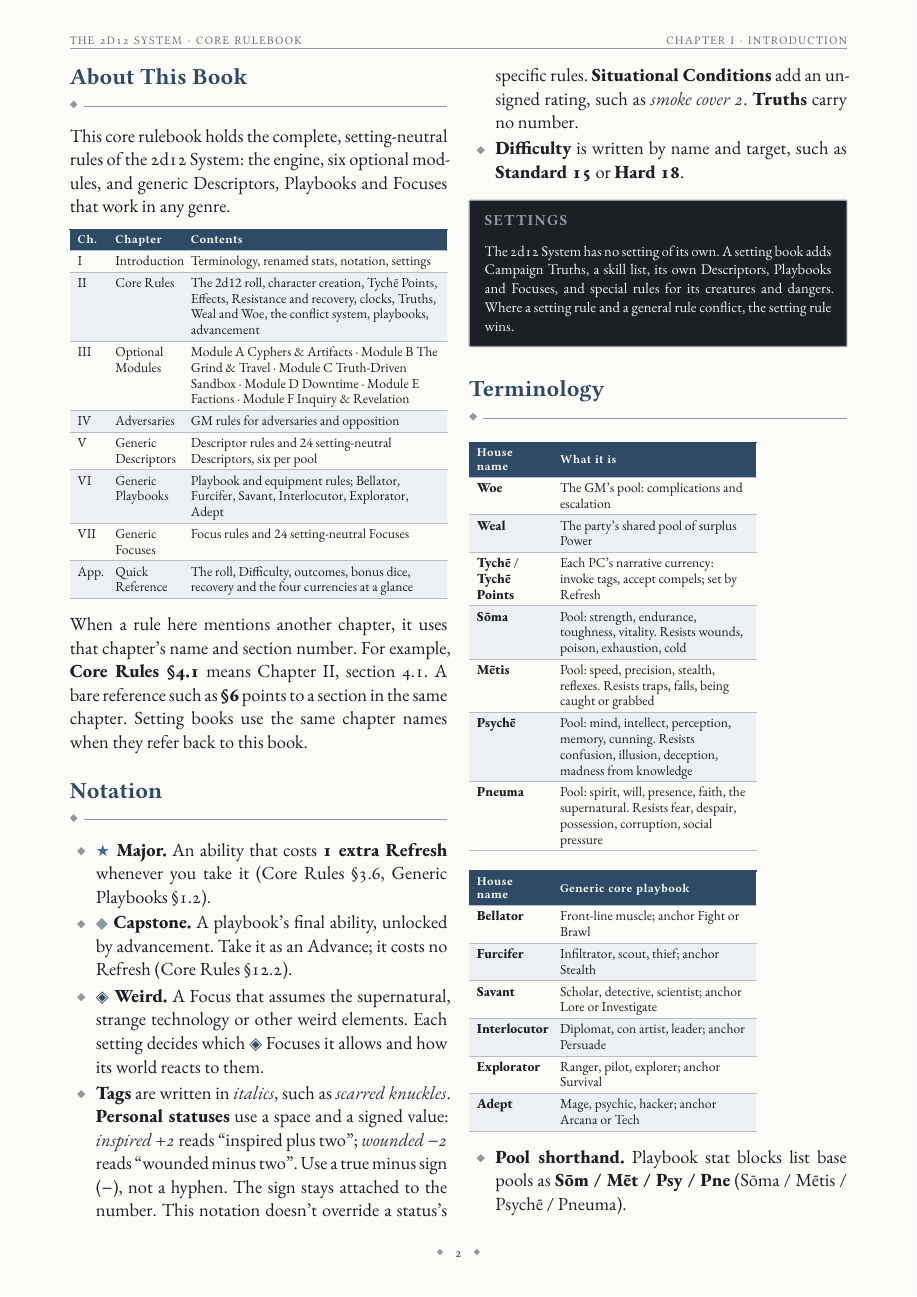
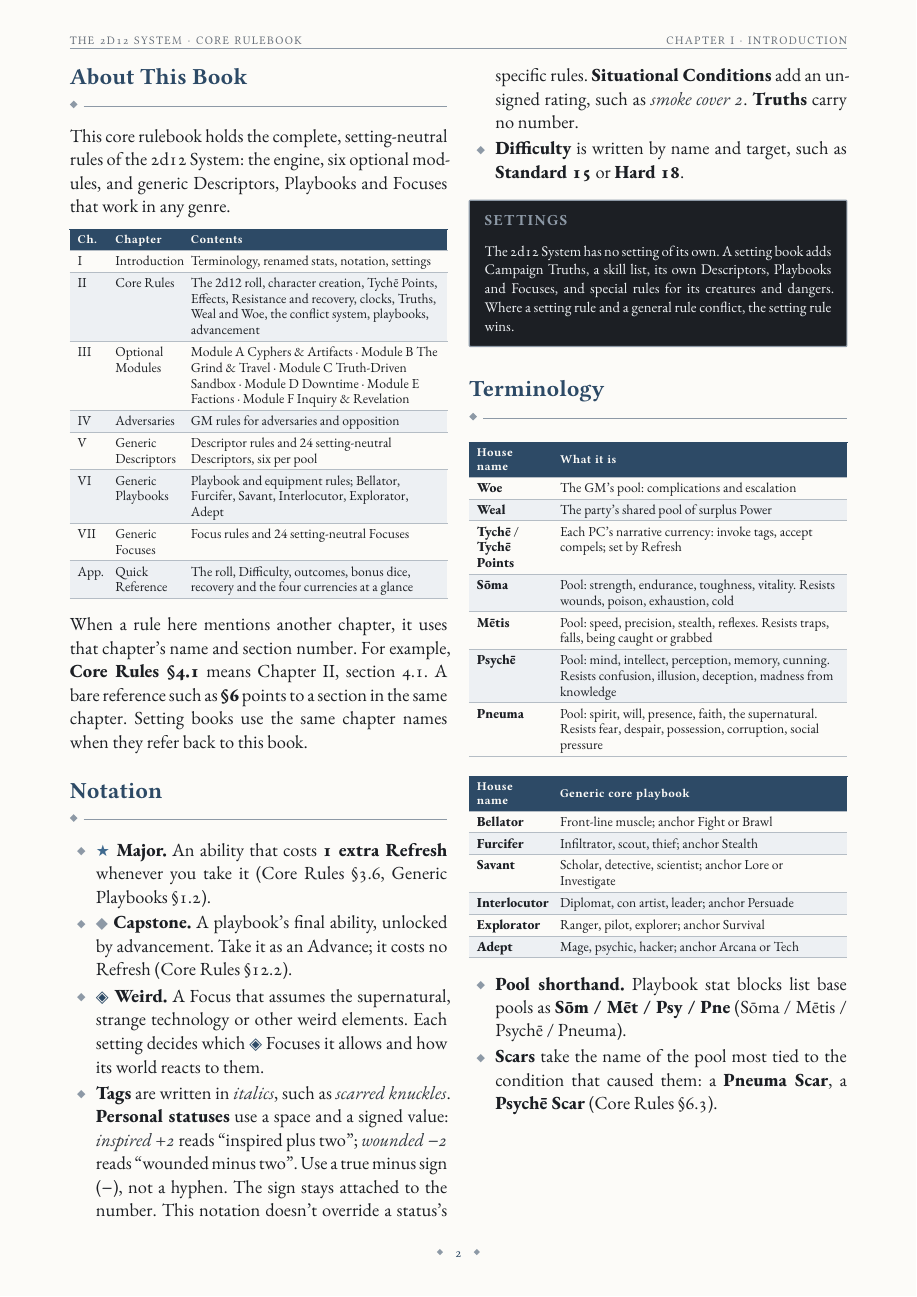
Before and after one commit to SkroxiousDM/2d12GameSystem, a Typst document (docs/2d12System/the-2d12-system-v2-core-rulebook.typ, which reads docs/2d12System/chapter-1-introduction.typ, docs/2d12System/chapter-2.5-effects.typ): page 6 of 172 before the commit and page 6 of 171 after it. Compiled offline with Typst 0.15; a missing font is replaced by an installed copy or a similar font.

Commit message:
Last Sync: 2026-11-26 22:52 (Mobile)

```diff
--- a/docs/2d12System/chapter-1-introduction.typ
+++ b/docs/2d12System/chapter-1-introduction.typ
@@ -39,7 +39,7 @@
 
 == Terminology
 
-#figure(table(columns: (22%, 54%),
+#figure(table(columns: (22%, 78%),
   table.header([House name], [What it is]),
   [*Woe*], [The GM's pool: complications and escalation],
   [*Weal*], [The party's shared pool of surplus Power ],
@@ -50,7 +50,7 @@
   [*Pneuma*], [Pool: spirit, will, presence, faith, the supernatural. Resists fear, despair, possession, corruption, social pressure],
 ))
 
-#figure(table(columns: (22%, 54%),
+#figure(table(columns: (22%, 78%),
   table.header([House name], [Generic core playbook]),
   [*Bellator*], [Front-line muscle; anchor Fight or Brawl],
   [*Furcifer*], [Infiltrator, scout, thief; anchor Stealth],
--- a/docs/2d12System/chapter-2.5-effects.typ
+++ b/docs/2d12System/chapter-2.5-effects.typ
@@ -64,10 +64,11 @@
 - #strong[Ratings 1--6.] On a roll, add the rating of the highest relevant helpful Situational Condition and subtract the rating of the highest relevant harmful one (@core-roll). The same Condition can help one action and hinder another: #emph[thick smoke] hinders aiming through it and helps hiding in it.
 - #strong[Recording.] Use the standard format and add six boxes numbered 1--6: #emph[rehearsed escape plan] --- Situational Condition 2 --- helps participants follow the agreed routes, signals and fallbacks --- ends when the escape is completed or circumstances invalidate the plan; mark box 2.
 - #strong[Creating and reducing.] Create buys a Situational Condition at #strong[2 Power per rating], and Weaken reduces one at #strong[2 Power per rating] by addressing its cause (@core-effects). Established circumstances, equipment, hazards, consequences and explicit abilities can also supply one through their own rules. Weal and Woe can't buy ratings directly (@core-weal-woe).
-- #strong[Stacking and reduction.] Use the same slot procedure as personal statuses (@core-personal-statuses), reading rating in place of tier. Building on the same circumstance marks the incoming rating's box, or the next empty box to its right if occupied. Keep earlier marks; the highest is the current rating. A rating-3 Condition with only box 3 marked that receives rating 2 marks box 2 and stays rating 3; another rating-2 application marks box 4 and raises it to 4. To reduce the rating, shift every mark left by the reduction and #colbreak() discard marks below 1. Clearing the Condition erases the track. Ratings never exceed 6; if no empty box remains at or above the incoming rating, add no mark. These procedures apply whether the Condition helps or hinders.
+- #strong[Stacking and reduction.] Use the same slot procedure as personal statuses (@core-personal-statuses), reading rating in place of tier. Building on the same circumstance marks the incoming rating's box, or the next empty box to its right if occupied. Keep earlier marks; the highest is the current rating. A rating-3 Condition with only box 3 marked that receives rating 2 marks box 2 and stays rating 3; another rating-2 application marks box 4 and raises it to 4. To reduce the rating, shift every mark left by the reduction and discard marks below 1. Clearing the Condition erases the track. Ratings never exceed 6; if no empty box remains at or above the incoming rating, add no mark. These procedures apply whether the Condition helps or hinders. #colbreak()
 - #strong[Rating 6] is the most a Condition can be. When a harmful Condition first reaches rating 6, the GM gets #strong[one free consequence] that fits it (the guards are called, a contact cuts ties) #strong[or a matching Truth] that prohibits or requires something (#emph[discredited 6]: nobody here will vouch for you), whichever is more narratively appropriate, with no Woe spent. Choose a consequence as in @core-outcomes: it is a complication with a stated severity, and the player may respond to it as in @core-doubles. Keep either option within the stakes; a Truth created this way lasts as long as the Condition. The Condition doesn't Take Out, cause a Scar or inflict harm by itself; a dangerous place uses its listed Danger or harm procedure (@core-dangers-conflicts, @core-resistance-harm-recovery).
 - #strong[Set the category by cause.] Classify by what caused the fact, not by its name, where it's written or the most useful slot. Renaming doesn't change it; review category and scope only when circumstances genuinely change.
 ]
+
 #table(
   columns: (50%, 50%),
   table.header([Personal status], [Situational Condition]),
@@ -77,11 +78,12 @@
   [Encouragement renews resolve], [Allies actively support an argument],
   [Fatigue reduces endurance], [A rehearsed plan guides action],
 )
+
 #columns(2, gutter: 6mm)[
 #strong[Groups and places.] Record a shared status or Condition once; a group isn't a third category. A frightened patrol shares one personal status, a party following a rehearsed plan shares one Situational Condition, and smoke in a courtyard is one Situational Condition for the relevant actions there. Members must actually share the cause; joining or leaving a group doesn't by itself grant or remove one. A group represented by one rules entry applies the modifier once, not per member. A place Condition doesn't become a status on everyone inside it, and leaving its scope stops it applying without healing any separate injury.
 
 #strong[No duplication.] One circumstance doesn't create several effects automatically. Smoke doesn't give both a visibility penalty and a free #emph[smoke-blinded] status, and a crowd doesn't give both #emph[supporting crowd] and #emph[inspired]. A distinct effect needs its own fictional or mechanical basis: smoke can obstruct sight and separately inflict an established lung injury, resolved through its own harm procedure.
-
+#colbreak()
 #strong[Harm comes from procedures, not categories.] A category or rating alone doesn't cause damage, Disposition loss, removal or a Scar. Resistance, worsening, recovery and protected payments follow their own rules (@core-resistance-harm-recovery, @core-costs-failures-complications), and choosing the highest modifier doesn't stop other statuses and Conditions existing or worsening.
 
 === 5.3 Example Statuses and Conditions <core-example-statuses-conditions>
```
